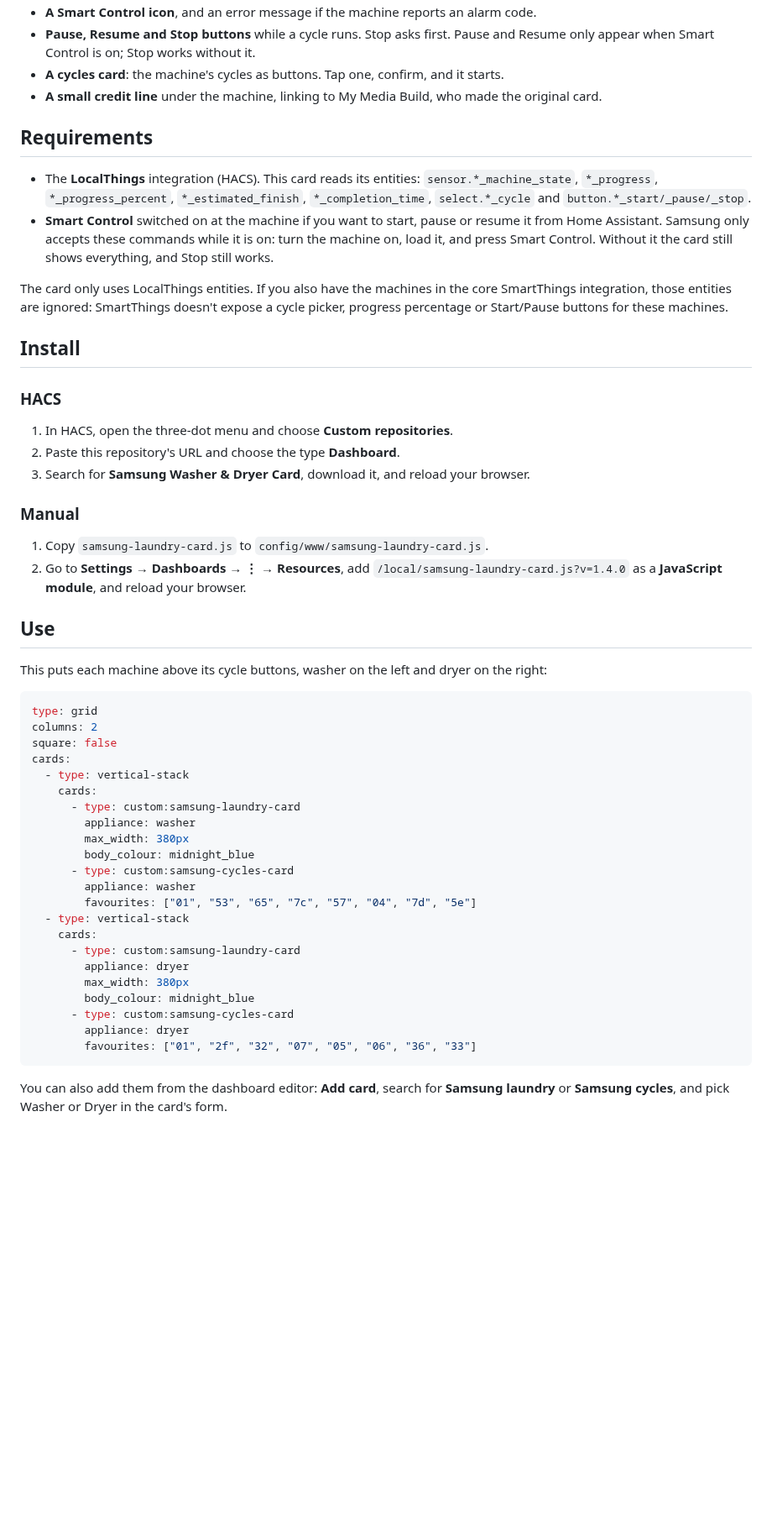
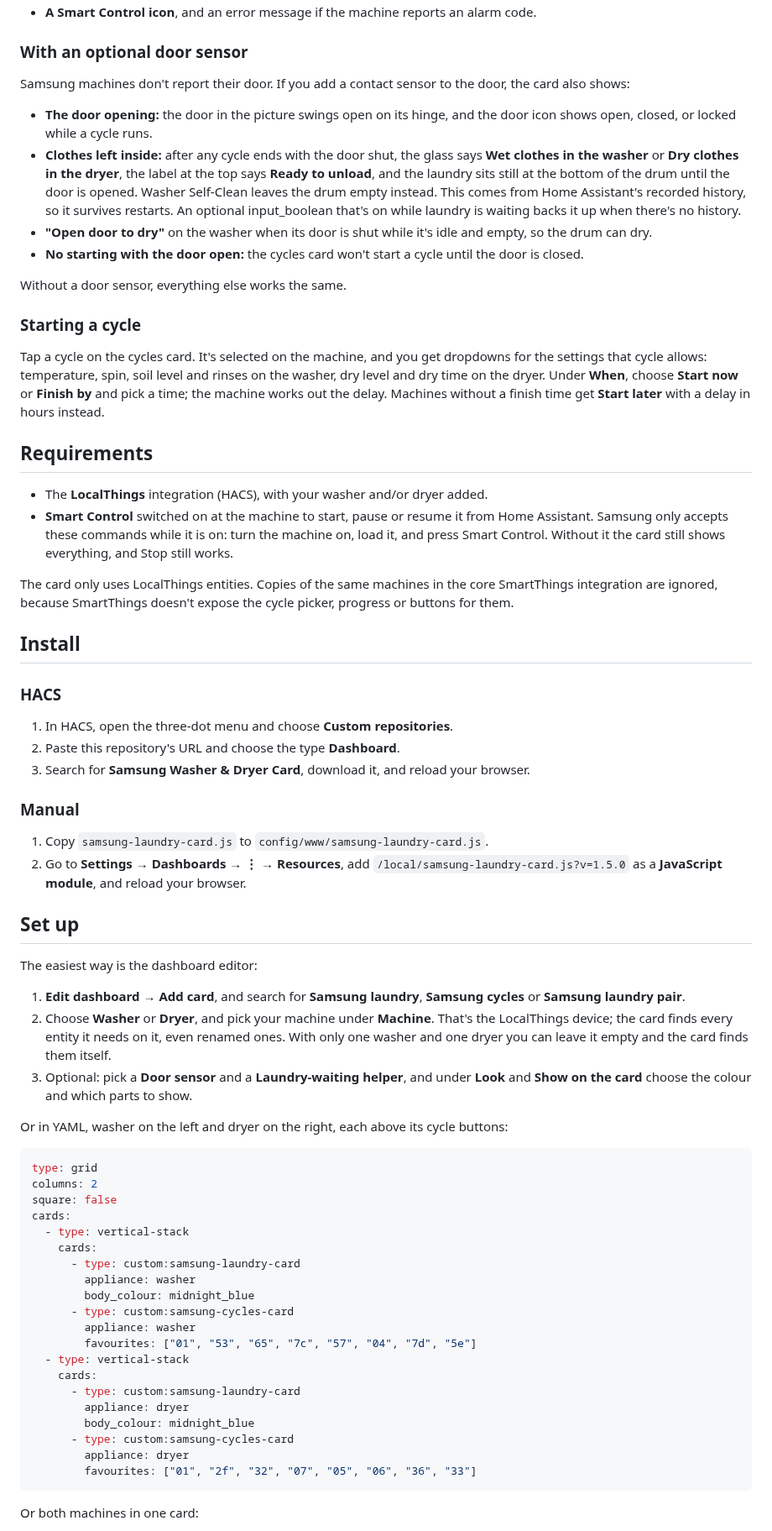
Before and after one commit to 2tk785fryr-tech/washer-and-dryer, a Markdown page: README.md, the part around one of its changes. Shown at 84% size. GitHub-like rendering; blank space fills up the shorter version.

````diff
--- a/README.md
+++ b/README.md
@@ -18,14 +30,26 @@ Dashboard cards for Samsung washers and dryers connected through **[LocalThings]
 - **A Smart Control icon**, and an error message if the machine reports an alarm code.
-- **Pause, Resume and Stop buttons** while a cycle runs. Stop asks first. Pause and Resume only appear when Smart Control is on; Stop works without it.
-- **A cycles card**: the machine's cycles as buttons. Tap one, confirm, and it starts.
-- **A small credit line** under the machine, linking to My Media Build, who made the original card.
+
+### With an optional door sensor
+
+Samsung machines don't report their door. If you add a contact sensor to the door, the card also shows:
+
+- **The door opening:** the door in the picture swings open on its hinge, and the door icon shows open, closed, or locked while a cycle runs.
+- **Clothes left inside:** after any cycle ends with the door shut, the glass says **Wet clothes in the washer** or **Dry clothes in the dryer**, the label at the top says **Ready to unload**, and the laundry sits still at the bottom of the drum until the door is opened. Washer Self-Clean leaves the drum empty instead. This comes from Home Assistant's recorded history, so it survives restarts. An optional input_boolean that's on while laundry is waiting backs it up when there's no history.
+- **"Open door to dry"** on the washer when its door is shut while it's idle and empty, so the drum can dry.
+- **No starting with the door open:** the cycles card won't start a cycle until the door is closed.
+
+Without a door sensor, everything else works the same.
+
+### Starting a cycle
+
+Tap a cycle on the cycles card. It's selected on the machine, and you get dropdowns for the settings that cycle allows: temperature, spin, soil level and rinses on the washer, dry level and dry time on the dryer. Under **When**, choose **Start now** or **Finish by** and pick a time; the machine works out the delay. Machines without a finish time get **Start later** with a delay in hours instead.
 
 ## Requirements
 
-- The **LocalThings** integration (HACS). This card reads its entities: `sensor.*_machine_state`, `*_progress`, `*_progress_percent`, `*_estimated_finish`, `*_completion_time`, `select.*_cycle` and `button.*_start/_pause/_stop`.
-- **Smart Control** switched on at the machine if you want to start, pause or resume it from Home Assistant. Samsung only accepts these commands while it is on: turn the machine on, load it, and press Smart Control. Without it the card still shows everything, and Stop still works.
+- The **LocalThings** integration (HACS), with your washer and/or dryer added.
+- **Smart Control** switched on at the machine to start, pause or resume it from Home Assistant. Samsung only accepts these commands while it is on: turn the machine on, load it, and press Smart Control. Without it the card still shows everything, and Stop still works.
 
-The card only uses LocalThings entities. If you also have the machines in the core SmartThings integration, those entities are ignored: SmartThings doesn't expose a cycle picker, progress percentage or Start/Pause buttons for these machines.
+The card only uses LocalThings entities. Copies of the same machines in the core SmartThings integration are ignored, because SmartThings doesn't expose the cycle picker, progress or buttons for them.
 
 ## Install
 
@@ -38,11 +62,17 @@ The card only uses LocalThings entities. If you also have the machines in the co
 ### Manual
 
 1. Copy `samsung-laundry-card.js` to `config/www/samsung-laundry-card.js`.
-2. Go to **Settings → Dashboards → ⋮ → Resources**, add `/local/samsung-laundry-card.js?v=1.4.0` as a **JavaScript module**, and reload your browser.
+2. Go to **Settings → Dashboards → ⋮ → Resources**, add `/local/samsung-laundry-card.js?v=1.5.0` as a **JavaScript module**, and reload your browser.
 
-## Use
+## Set up
 
-This puts each machine above its cycle buttons, washer on the left and dryer on the right:
+The easiest way is the dashboard editor:
+
+1. **Edit dashboard → Add card**, and search for **Samsung laundry**, **Samsung cycles** or **Samsung laundry pair**.
+2. Choose **Washer** or **Dryer**, and pick your machine under **Machine**. That's the LocalThings device; the card finds every entity it needs on it, even renamed ones. With only one washer and one dryer you can leave it empty and the card finds them itself.
+3. Optional: pick a **Door sensor** and a **Laundry-waiting helper**, and under **Look** and **Show on the card** choose the colour and which parts to show.
+
+Or in YAML, washer on the left and dryer on the right, each above its cycle buttons:
 
 ```yaml
 type: grid
@@ -53,7 +83,6 @@ cards:
     cards:
       - type: custom:samsung-laundry-card
         appliance: washer
-        max_width: 380px
         body_colour: midnight_blue
       - type: custom:samsung-cycles-card
         appliance: washer
@@ -62,12 +91,11 @@ cards:
     cards:
       - type: custom:samsung-laundry-card
         appliance: dryer
-        max_width: 380px
         body_colour: midnight_blue
       - type: custom:samsung-cycles-card
         appliance: dryer
         favourites: ["01", "2f", "32", "07", "05", "06", "36", "33"]
 ```
 
-You can also add them from the dashboard editor: **Add card**, search for **Samsung laundry** or **Samsung cycles**, and pick Washer or Dryer in the card's form.
+Or both machines in one card:
 
````
Also changed, not shown: other parts of README.md (+48 -22 lines), images/preview.png, 1 other file.
